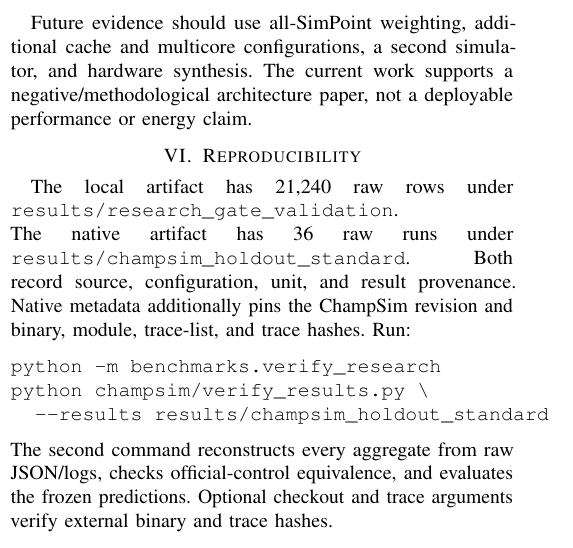
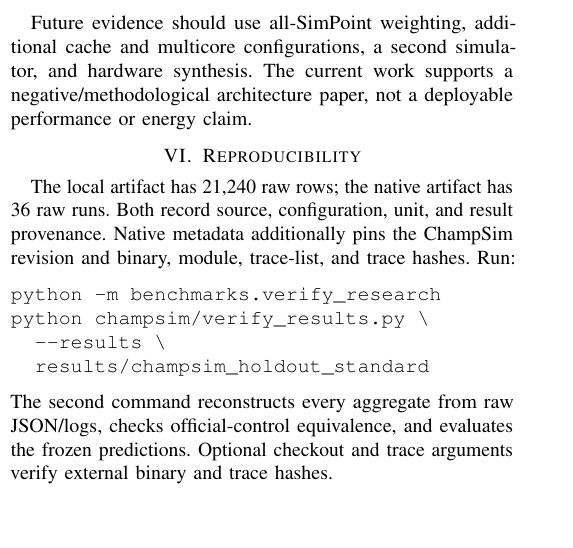
Before and after one commit to algosolltd/nncpu, a LaTeX paper (paper/main.tex): part of one column of page 3 of 3, cut so that both start at the same text, the shorter picture padded with empty space. Compiled offline with pdfLaTeX.

```diff
--- a/paper/main.tex
+++ b/paper/main.tex
@@ -283,15 +283,15 @@
 deployable performance or energy claim.
 
 \section{Reproducibility}
-The local artifact has 21,240 raw rows under
-\texttt{results/research\_gate\_validation}. The native artifact has 36 raw
-runs under \texttt{results/champsim\_holdout\_standard}. Both record source,
-configuration, unit, and result provenance. Native metadata additionally pins
-the ChampSim revision and binary, module, trace-list, and trace hashes. Run:
+The local artifact has 21,240 raw rows; the native artifact has 36 raw runs.
+Both record source, configuration, unit, and result provenance. Native metadata
+additionally pins the ChampSim revision and binary, module, trace-list, and
+trace hashes. Run:
 \begin{verbatim}
 python -m benchmarks.verify_research
 python champsim/verify_results.py \
-  --results results/champsim_holdout_standard
+  --results \
+  results/champsim_holdout_standard
 \end{verbatim}
 The second command reconstructs every aggregate from raw JSON/logs, checks
 official-control equivalence, and evaluates the frozen predictions. Optional
```
Also changed, not shown: paper/main.pdf (added).
